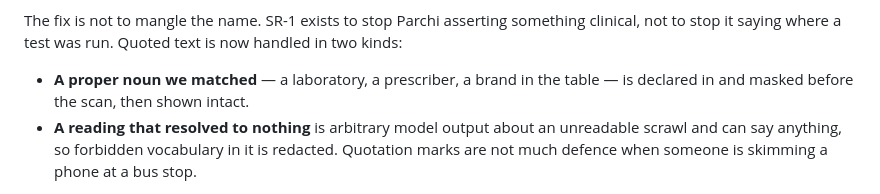
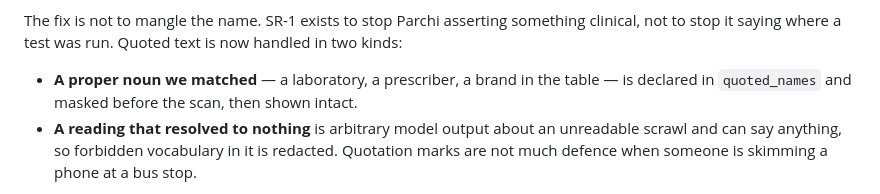
Before and after one commit to shivama205/parchi, a Markdown page: README.md, the part around the change. GitHub-like rendering.

Commit message:
README: restore quoted_names, lost to an unquoted heredoc
Co-Authored-By: Claude Opus 5 <noreply@anthropic.com>

```diff
--- a/README.md
+++ b/README.md
@@ -166,7 +166,7 @@ something clinical, not to stop it saying where a test was run. Quoted text is
 now handled in two kinds:
 
 - **A proper noun we matched** — a laboratory, a prescriber, a brand in the
-  table — is declared in  and masked before the scan, then shown
+  table — is declared in `quoted_names` and masked before the scan, then shown
   intact.
 - **A reading that resolved to nothing** is arbitrary model output about an
   unreadable scrawl and can say anything, so forbidden vocabulary in it is
```
